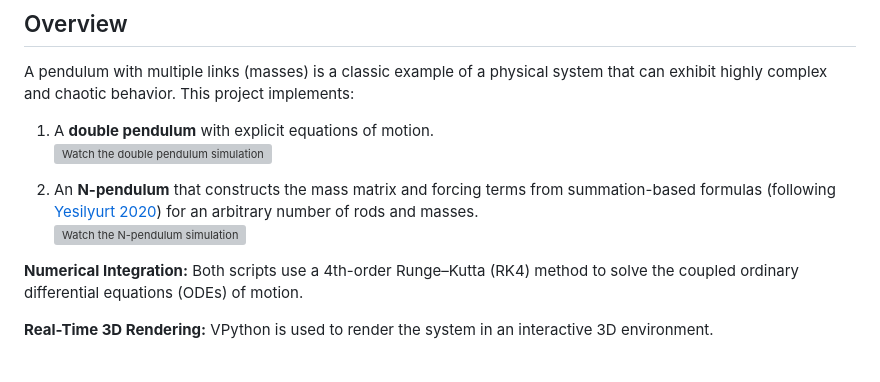
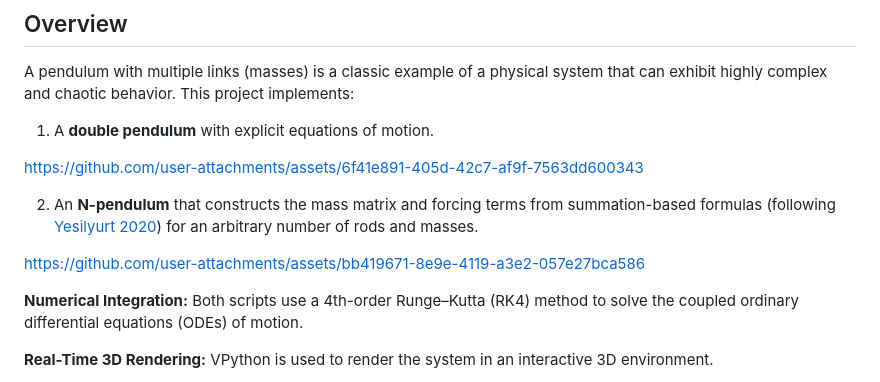
Before and after one commit to ChestnutKurisu/CSE291D_HW0_SP25, a Markdown page: README.md, the part around the change. Drawn GitHub-style; grey boxes are pictures that could not be loaded.

```diff
--- a/README.md
+++ b/README.md
@@ -21,10 +21,12 @@ Both serve as demonstrations of chaotic motion, visualized in real-time with a c
 
 A pendulum with multiple links (masses) is a classic example of a physical system that can exhibit highly complex and chaotic behavior. This project implements:
 1. A **double pendulum** with explicit equations of motion.
-   [![Watch the double pendulum simulation](https://i.sstatic.net/Vp2cE.png)](animation/double_pendulum.mp4)
+
+https://github.com/user-attachments/assets/6f41e891-405d-42c7-af9f-7563dd600343
 
 2. An **N-pendulum** that constructs the mass matrix and forcing terms from summation-based formulas (following [Yesilyurt 2020][yesilyurt2020]) for an arbitrary number of rods and masses.
-   [![Watch the N-pendulum simulation](https://i.sstatic.net/Vp2cE.png)](animation/N_pendulum.mp4)
+
+https://github.com/user-attachments/assets/bb419671-8e9e-4119-a3e2-057e27bca586
 
 **Numerical Integration:** Both scripts use a 4th-order Runge–Kutta (RK4) method to solve the coupled ordinary differential equations (ODEs) of motion.
 
```
